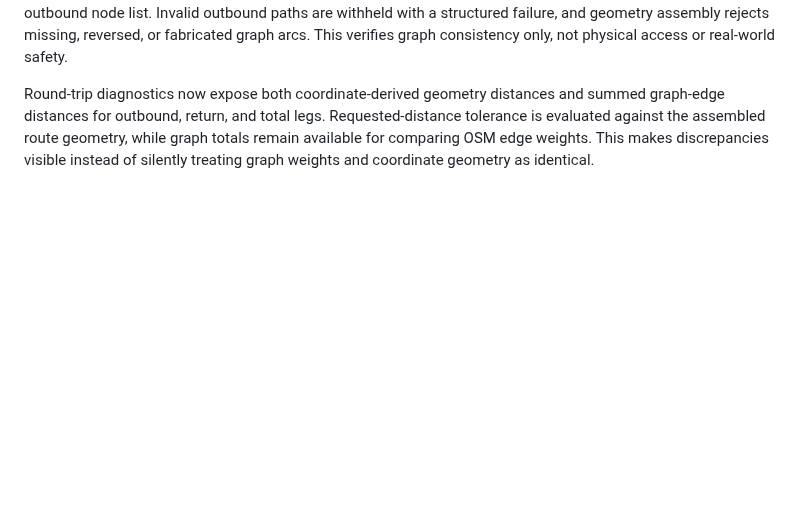
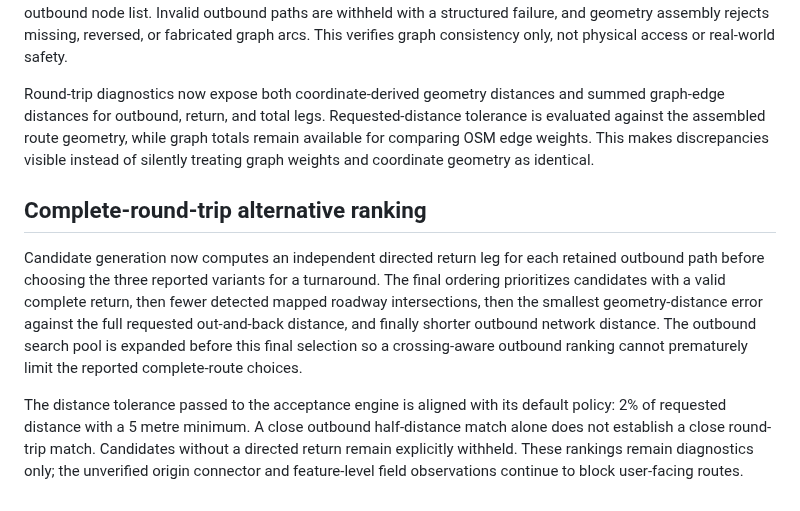
Before and after one commit to updog27/step-x-step, a Markdown page: docs/pedestrian-network-prototype.md, the part around the change. Drawn GitHub-style; blank space fills up the shorter version.

Commit message:
Document complete round-trip candidate ranking

```diff
--- a/docs/pedestrian-network-prototype.md
+++ b/docs/pedestrian-network-prototype.md
@@ -398,3 +398,10 @@ Route acceptance now uses a 2% requested-distance tolerance with a 5 metre minim
 The out-and-back builder now verifies that every supplied outbound and return segment matches an existing directed edge in the pedestrian graph, including edge identity when parallel mapped edges connect the same nodes. The return leg is independently routed from turnaround to origin; it is not generated by reversing the outbound node list. Invalid outbound paths are withheld with a structured failure, and geometry assembly rejects missing, reversed, or fabricated graph arcs. This verifies graph consistency only, not physical access or real-world safety.
 
 Round-trip diagnostics now expose both coordinate-derived geometry distances and summed graph-edge distances for outbound, return, and total legs. Requested-distance tolerance is evaluated against the assembled route geometry, while graph totals remain available for comparing OSM edge weights. This makes discrepancies visible instead of silently treating graph weights and coordinate geometry as identical.
+
+
+## Complete-round-trip alternative ranking
+
+Candidate generation now computes an independent directed return leg for each retained outbound path before choosing the three reported variants for a turnaround. The final ordering prioritizes candidates with a valid complete return, then fewer detected mapped roadway intersections, then the smallest geometry-distance error against the full requested out-and-back distance, and finally shorter outbound network distance. The outbound search pool is expanded before this final selection so a crossing-aware outbound ranking cannot prematurely limit the reported complete-route choices.
+
+The distance tolerance passed to the acceptance engine is aligned with its default policy: 2% of requested distance with a 5 metre minimum. A close outbound half-distance match alone does not establish a close round-trip match. Candidates without a directed return remain explicitly withheld. These rankings remain diagnostics only; the unverified origin connector and feature-level field observations continue to block user-facing routes.
```
